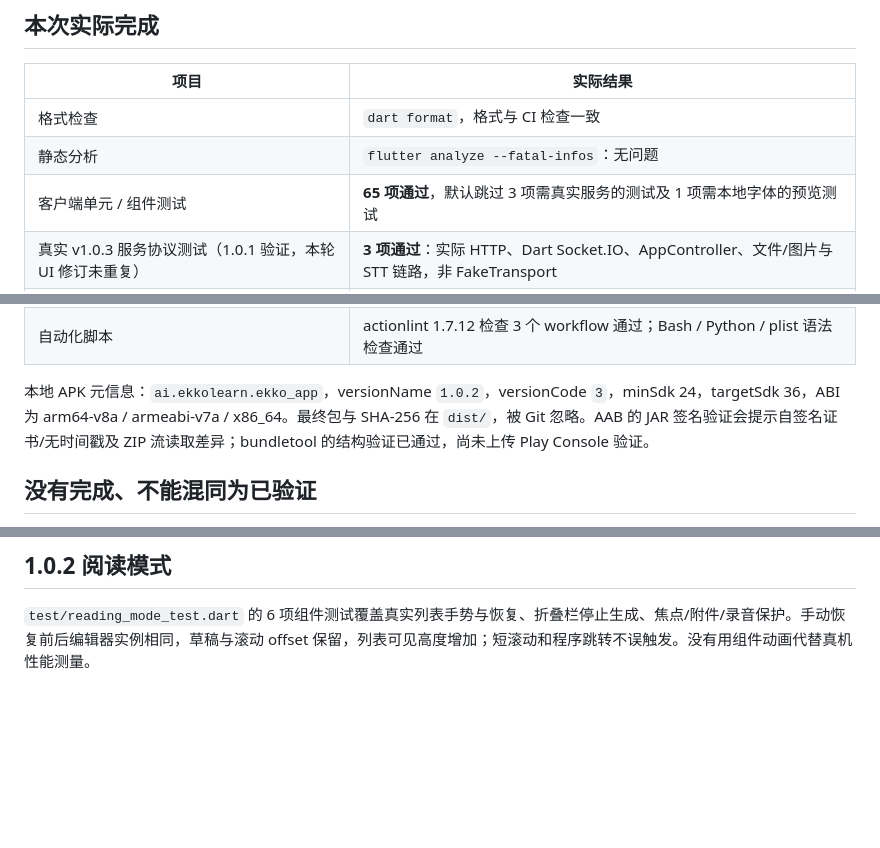
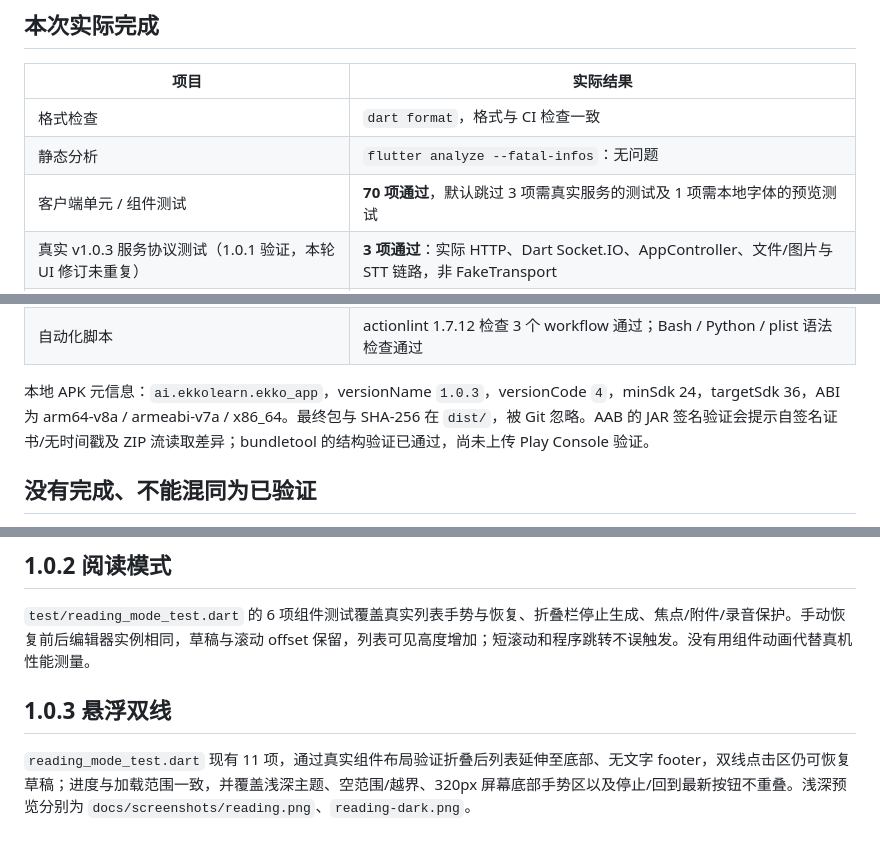
Before and after one commit to xpnas/chat-studio, a Markdown page: docs/testing.md, 3 parts joined by grey strips. Rendered like a GitHub page; blank space fills up the shorter version.

Commit message:
feat: replace reading footer with floating progress handle

```diff
--- a/docs/testing.md
+++ b/docs/testing.md
@@ -6,7 +6,7 @@
 |---|---|
 | 格式检查 | `dart format`，格式与 CI 检查一致 |
 | 静态分析 | `flutter analyze --fatal-infos`：无问题 |
-| 客户端单元 / 组件测试 | **65 项通过**，默认跳过 3 项需真实服务的测试及 1 项需本地字体的预览测试 |
+| 客户端单元 / 组件测试 | **70 项通过**，默认跳过 3 项需真实服务的测试及 1 项需本地字体的预览测试 |
 | 真实 v1.0.3 服务协议测试（1.0.1 验证，本轮 UI 修订未重复） | **3 项通过**：实际 HTTP、Dart Socket.IO、AppController、文件/图片与 STT 链路，非 FakeTransport |
 | Flutter 设计预览 | 单独运行 **1 项通过**，生成登录、首页、聊天、分组模型选择、历史阅读模式及深色预览 |
 | 上游认证回归（首轮交付已验证，本轮未重复运行） | `app-connections-auth.test.ts`、`user-auth.test.ts`：2 个文件 **57 项通过** |
@@ -15,7 +15,7 @@
 | Android Release AAB | 实际编译成功，bundletool 1.18.3 validate 通过 |
 | 自动化脚本 | actionlint 1.7.12 检查 3 个 workflow 通过；Bash / Python / plist 语法检查通过 |
 
-本地 APK 元信息：`ai.ekkolearn.ekko_app`，versionName `1.0.2`，versionCode `3`，minSdk 24，targetSdk 36，ABI 为 arm64-v8a / armeabi-v7a / x86_64。最终包与 SHA-256 在 `dist/`，被 Git 忽略。AAB 的 JAR 签名验证会提示自签名证书/无时间戳及 ZIP 流读取差异；bundletool 的结构验证已通过，尚未上传 Play Console 验证。
+本地 APK 元信息：`ai.ekkolearn.ekko_app`，versionName `1.0.3`，versionCode `4`，minSdk 24，targetSdk 36，ABI 为 arm64-v8a / armeabi-v7a / x86_64。最终包与 SHA-256 在 `dist/`，被 Git 忽略。AAB 的 JAR 签名验证会提示自签名证书/无时间戳及 ZIP 流读取差异；bundletool 的结构验证已通过，尚未上传 Play Console 验证。
 
 ## 没有完成、不能混同为已验证
 
@@ -115,3 +115,8 @@ flutter test test/preview_test.dart
 ## 1.0.2 阅读模式
 
 `test/reading_mode_test.dart` 的 6 项组件测试覆盖真实列表手势与恢复、折叠栏停止生成、焦点/附件/录音保护。手动恢复前后编辑器实例相同，草稿与滚动 offset 保留，列表可见高度增加；短滚动和程序跳转不误触发。没有用组件动画代替真机性能测量。
+
+
+## 1.0.3 悬浮双线
+
+`reading_mode_test.dart` 现有 11 项，通过真实组件布局验证折叠后列表延伸至底部、无文字 footer，双线点击区仍可恢复草稿；进度与加载范围一致，并覆盖浅深主题、空范围/越界、320px 屏幕底部手势区以及停止/回到最新按钮不重叠。浅深预览分别为 `docs/screenshots/reading.png`、`reading-dark.png`。
```
Also changed, not shown: README.md (+3 -3 lines), docs/release-1.0.3.md (added, +18 -0 lines), docs/screenshots/reading-dark.png (added), docs/screenshots/reading.png, 7 other files.
